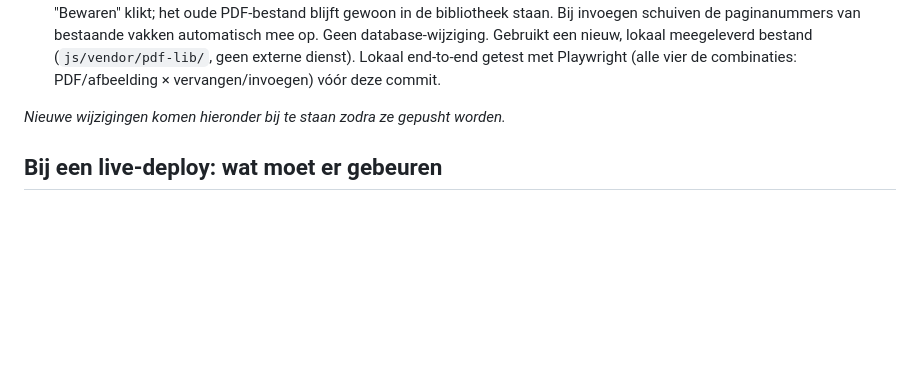
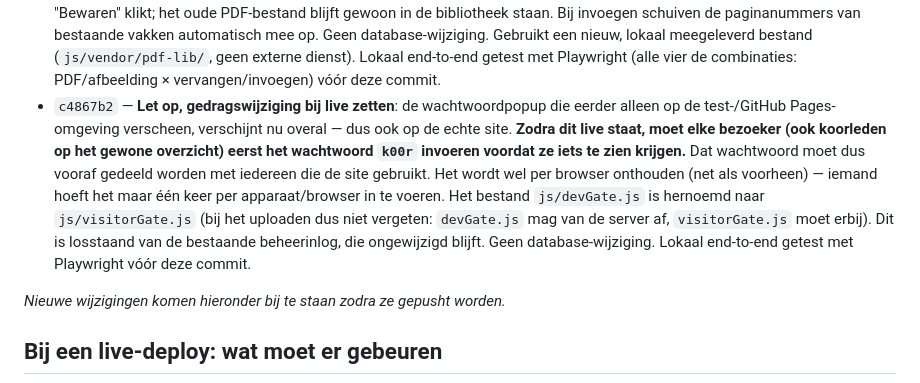
Before and after one commit to hessela79/bladmuziek, a Markdown page: DEPLOYMENT.md, the part around the change. Drawn GitHub-style; blank space fills up the shorter version.

Commit message:
Werk DEPLOYMENT.md bij met de overal-actieve wachtwoordpopup-commit
Co-Authored-By: Claude Sonnet 5 <noreply@anthropic.com>
Claude-Session: https://claude.ai/code/session_01CWDBrmVvzjaeuGvmP6KYBB

```diff
--- a/DEPLOYMENT.md
+++ b/DEPLOYMENT.md
@@ -65,6 +65,20 @@ om even te checken.
   lokaal meegeleverd bestand (`js/vendor/pdf-lib/`, geen externe
   dienst). Lokaal end-to-end getest met Playwright (alle vier de
   combinaties: PDF/afbeelding × vervangen/invoegen) vóór deze commit.
+- `c4867b2` — **Let op, gedragswijziging bij live zetten**: de
+  wachtwoordpopup die eerder alleen op de test-/GitHub Pages-omgeving
+  verscheen, verschijnt nu overal — dus ook op de echte site. **Zodra
+  dit live staat, moet elke bezoeker (ook koorleden op het gewone
+  overzicht) eerst het wachtwoord `k00r` invoeren voordat ze iets te
+  zien krijgen.** Dat wachtwoord moet dus vooraf gedeeld worden met
+  iedereen die de site gebruikt. Het wordt wel per browser onthouden
+  (net als voorheen) — iemand hoeft het maar één keer per
+  apparaat/browser in te voeren. Het bestand `js/devGate.js` is
+  hernoemd naar `js/visitorGate.js` (bij het uploaden dus niet
+  vergeten: `devGate.js` mag van de server af, `visitorGate.js` moet
+  erbij). Dit is losstaand van de bestaande beheerinlog, die
+  ongewijzigd blijft. Geen database-wijziging. Lokaal end-to-end
+  getest met Playwright vóór deze commit.
 
 _Nieuwe wijzigingen komen hieronder bij te staan zodra ze gepusht worden._
 
```
